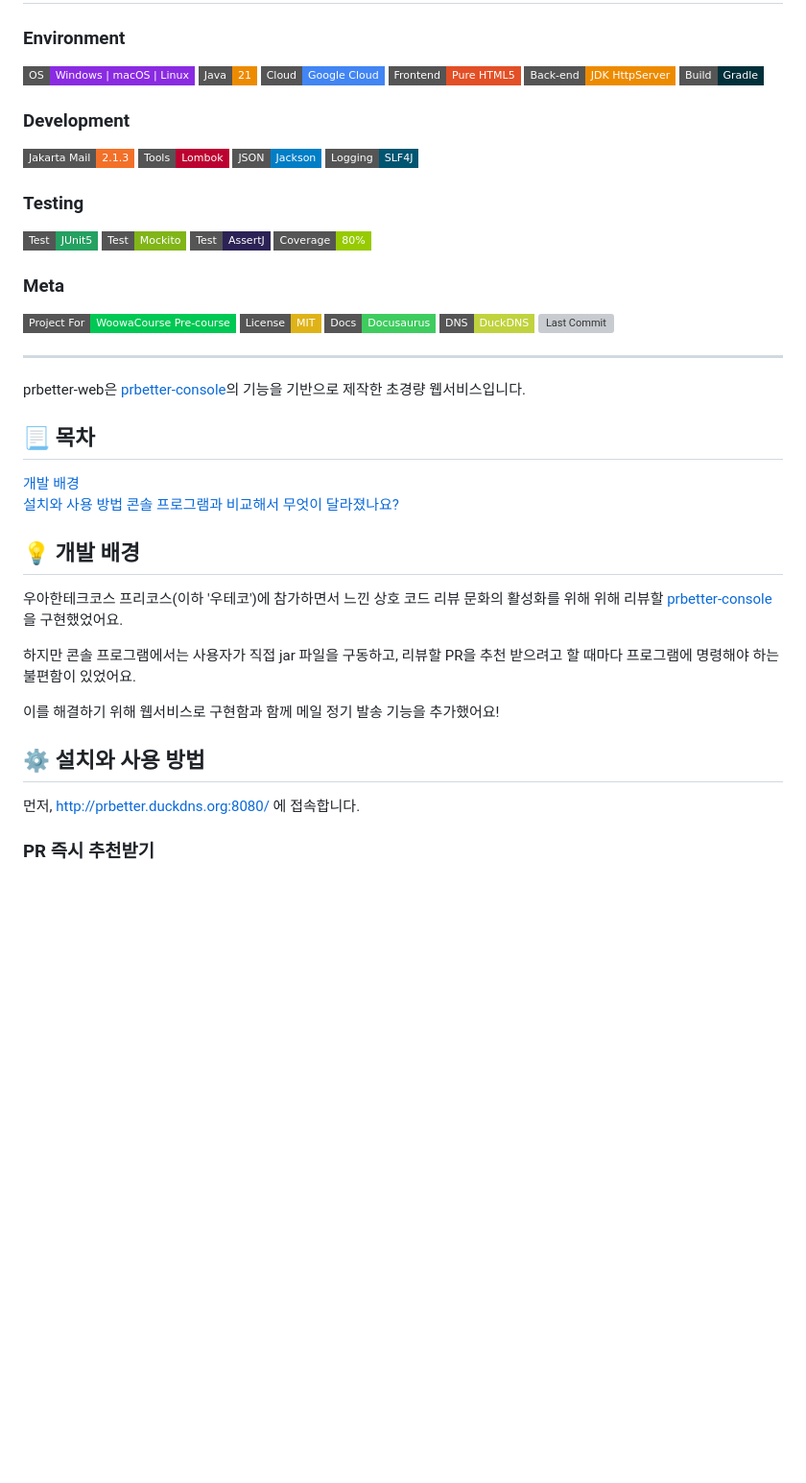
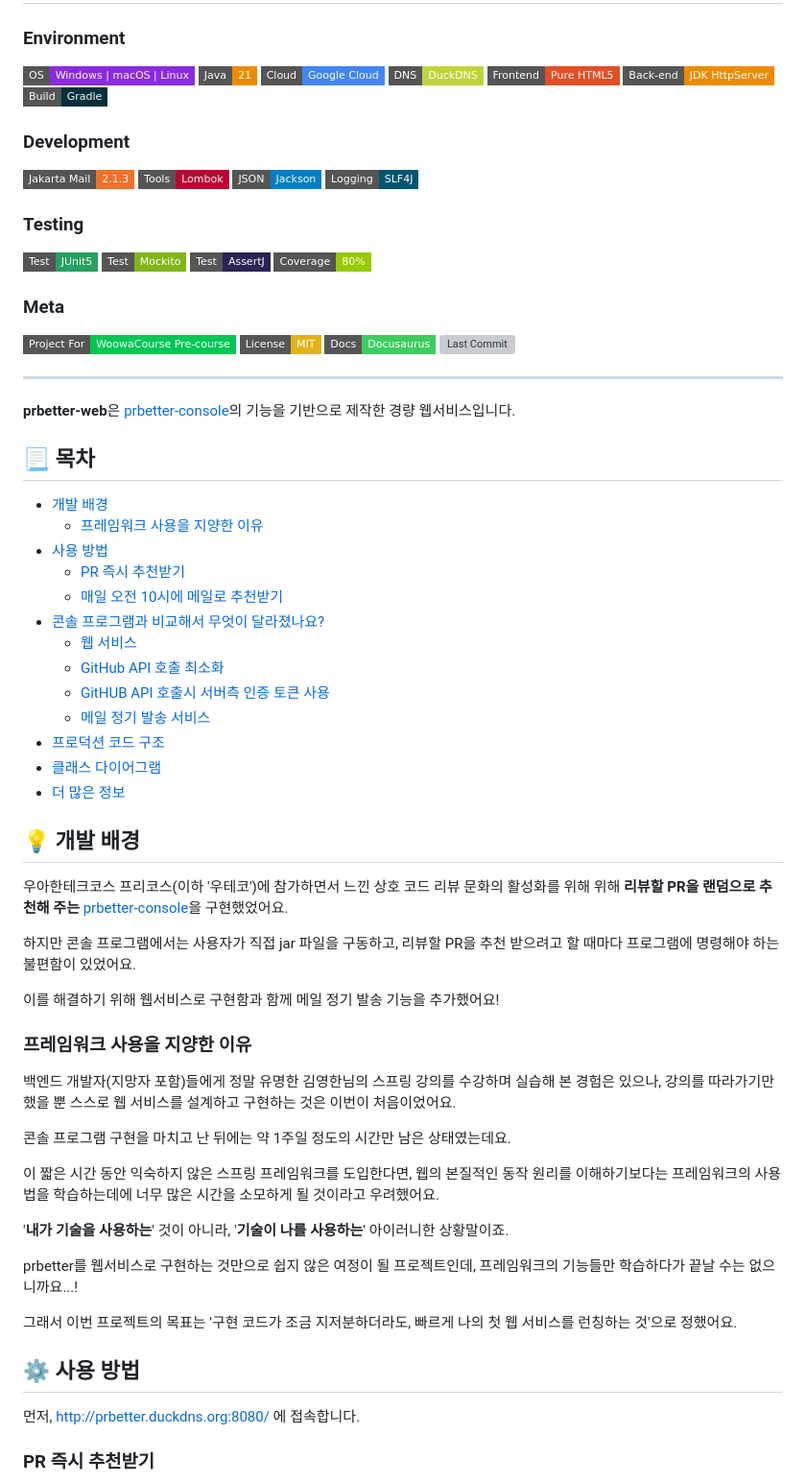
Before and after one commit to HyoYoonNam/prbetter-web, a Markdown page: README.md, the part around the change printed below. Shown: that part at 96% size. Rendered like a GitHub page; badges without logos; blank space fills up the shorter version; grey boxes are pictures that could not be loaded.

```diff
--- a/README.md
+++ b/README.md
@@ -3,6 +3,7 @@
 ![OS](https://img.shields.io/badge/OS-Windows_%7C_macOS_%7C_Linux-8A2BE2?style=flat-square)
 [![Java](https://img.shields.io/badge/Java-21-ED8B00?style=flat-square&logo=openjdk&logoColor=white)](https://www.oracle.com/java/)
 [![GCP](https://img.shields.io/badge/Cloud-Google_Cloud-4285F4?style=flat-square&logo=google-cloud&logoColor=white)](https://cloud.google.com/)
+[![DuckDNS](https://img.shields.io/badge/DNS-DuckDNS-c0d33e?style=flat-square)](https://www.duckdns.org/)
 [![Frontend](https://img.shields.io/badge/Frontend-Pure_HTML5-E34F26?style=flat-square&logo=html5&logoColor=white)](https://developer.mozilla.org/en-US/docs/Web/Guide/HTML/HTML5)
 [![Backend](https://img.shields.io/badge/Back--end-JDK_HttpServer-ED8B00?style=flat-square&logo=openjdk&logoColor=white)](https://docs.oracle.com/en/java/javase/21/docs/api/jdk.httpserver/com/sun/net/httpserver/HttpServer.html)
 [![Gradle](https://img.shields.io/badge/Build-Gradle-02303A?style=flat-square&logo=gradle&logoColor=white)](https://gradle.org/)
@@ -23,25 +24,48 @@
 [![WoowaCourse](https://img.shields.io/badge/Project_For-WoowaCourse_Pre--course-00C854?style=flat-square&logo=woowabrothers&logoColor=white)](https://woowacourse.github.io/)
 [![License: MIT](https://img.shields.io/badge/License-MIT-yellow.svg?style=flat-square)](https://opensource.org/licenses/MIT)
 [![Docusaurus](https://img.shields.io/badge/Docs-Docusaurus-3ECC5F?style=flat-square&logo=docusaurus&logoColor=white)](여기에_도큐사우루스_사이트_URL_입력)
-[![DuckDNS](https://img.shields.io/badge/DNS-DuckDNS-c0d33e?style=flat-square)](https://www.duckdns.org/)
 ![Last Commit](https://img.shields.io/github/last-commit/hyoyoonnam/prbetter-web?style=flat-square&color=important)
 
 ---
-prbetter-web은 [prbetter-console](https://github.com/HyoYoonNam/prbetter-console)의 기능을 기반으로 제작한 초경량 웹서비스입니다.
+**prbetter-web**은 [prbetter-console](https://github.com/HyoYoonNam/prbetter-console)의 기능을 기반으로 제작한 경량 웹서비스입니다.
 
 ## 📃 목차
-[개발 배경](#-개발-배경)
-[설치와 사용 방법](#-설치와-사용-방법)
-[콘솔 프로그램과 비교해서 무엇이 달라졌나요?](#-콘솔-프로그램과-비교해서-무엇이-달라졌나요)
+- [개발 배경](#-개발-배경)
+  - [프레임워크 사용을 지양한 이유](#프레임워크-사용을-지양한-이유)
+- [사용 방법](#-사용-방법)
+  - [PR 즉시 추천받기](#pr-즉시-추천받기)
+  - [매일 오전 10시에 메일로 추천받기](#매일-오전-10시에-메일로-추천받기)
+- [콘솔 프로그램과 비교해서 무엇이 달라졌나요?](#-콘솔-프로그램과-비교해서-무엇이-달라졌나요)
+  - [웹 서비스](#웹-서비스)
+  - [GitHub API 호출 최소화](#github-api-호출-최소화)
+  - [GitHUB API 호출시 서버측 인증 토큰 사용](#github-api-호출시-서버측-인증-토큰-사용)
+  - [메일 정기 발송 서비스](#메일-정기-발송-서비스)
+- [프로덕션 코드 구조](#-프로덕션-코드-구조)
+- [클래스 다이어그램](#-클래스-다이어그램)
+- [더 많은 정보](#-더-많은-정보)
 
 ## 💡 개발 배경
-우아한테크코스 프리코스(이하 '우테코')에 참가하면서 느낀 상호 코드 리뷰 문화의 활성화를 위해 위해 리뷰할 [prbetter-console](https://github.com/HyoYoonNam/prbetter-console)을 구현했었어요.
+우아한테크코스 프리코스(이하 '우테코')에 참가하면서 느낀 상호 코드 리뷰 문화의 활성화를 위해 위해 **리뷰할 PR을 랜덤으로 추천해 주는** [prbetter-console](https://github.com/HyoYoonNam/prbetter-console)을 구현했었어요.
 
 하지만 콘솔 프로그램에서는 사용자가 직접 jar 파일을 구동하고, 리뷰할 PR을 추천 받으려고 할 때마다 프로그램에 명령해야 하는 불편함이 있었어요.
 
 이를 해결하기 위해 웹서비스로 구현함과 함께 메일 정기 발송 기능을 추가했어요!
 
-## ⚙️ 설치와 사용 방법
+### 프레임워크 사용을 지양한 이유
+백엔드 개발자(지망자 포함)들에게 정말 유명한 김영한님의 스프링 강의를 수강하며 실습해 본 경험은 있으나,
+강의를 따라가기만 했을 뿐 스스로 웹 서비스를 설계하고 구현하는 것은 이번이 처음이었어요.
+
+콘솔 프로그램 구현을 마치고 난 뒤에는 약 1주일 정도의 시간만 남은 상태였는데요.
+
+이 짧은 시간 동안 익숙하지 않은 스프링 프레임워크를 도입한다면, 웹의 본질적인 동작 원리를 이해하기보다는 프레임워크의 사용법을 학습하는데에 너무 많은 시간을 소모하게 될 것이라고 우려했어요.
+
+'**내가 기술을 사용하는**' 것이 아니라, '**기술이 나를 사용하는**' 아이러니한 상황말이죠.
+
+prbetter를 웹서비스로 구현하는 것만으로 쉽지 않은 여정이 될 프로젝트인데, 프레임워크의 기능들만 학습하다가 끝날 수는 없으니까요...!
+
+그래서 이번 프로젝트의 목표는 '구현 코드가 조금 지저분하더라도, 빠르게 나의 첫 웹 서비스를 런칭하는 것'으로 정했어요.
+
+## ⚙️ 사용 방법
 먼저, http://prbetter.duckdns.org:8080/ 에 접속합니다.
 
 ### PR 즉시 추천받기
```
Also changed, not shown: other parts of README.md (+55 -2 lines), assets/class-diagram.png (added).
